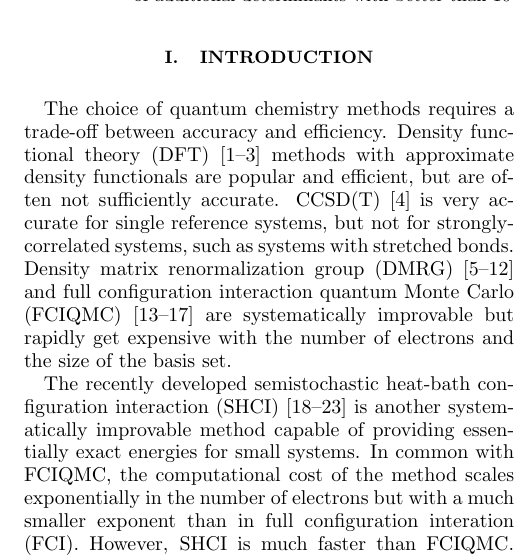
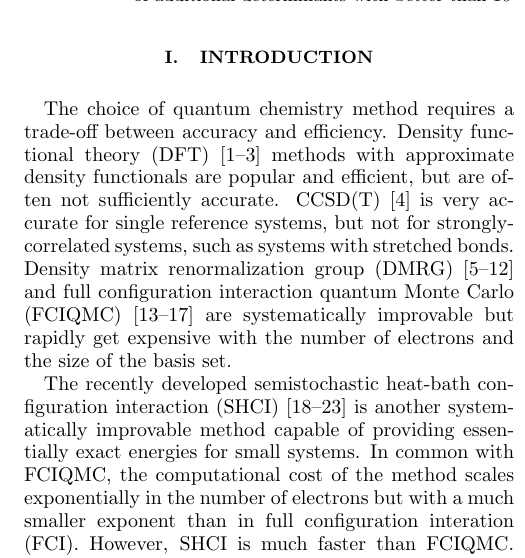
Before and after one commit to jl2922/shcipaper, a LaTeX paper (main.tex): part of one column of page 1 of 13, cut so that both start at the same text. Compiled offline with pdfLaTeX.

Commit message:
Updates from ShareLaTeX

```diff
--- a/main.tex
+++ b/main.tex
@@ -205,7 +205,7 @@ semistochastically includes perturbative contributions from at least trillions o
 %  Paragraph 5 should, in my opinion, not be in the introduction at all. This just belongs in the result section. Below I give more thoughts on each of the paragraph in the introduction.
 %First paragraph is fine. Second paragraph compares SHCI with DMRG/FCIQMC is also fine. I think the third and fourth paragraph should be reworked. Third paragraph should further parition the two steps variational and perturbative into further sub-steps. For example variational should be partitioned into finding determinants, building Hamiltonian and diagonalizaing the Hamiltonian. PT should be split into deterministic PT and then stochastic correction to the determinisitic PT. This will allow you to then pin-point the key innovation of this paper, which is construction of the Hamiltonian and the performing a larger PT calculation deterministically. }
 
-The choice of quantum chemistry methods requires a trade-off between accuracy and efficiency.
+The choice of quantum chemistry method requires a trade-off between accuracy and efficiency.
 Density functional theory
 %(DFT)~\cite{parr1979local,perdew1996generalized,kohn1999nobel}
 (DFT)~\cite{ParYan-BOOK-89,DreGro-BOOK-90,kohn1999nobel}
```
